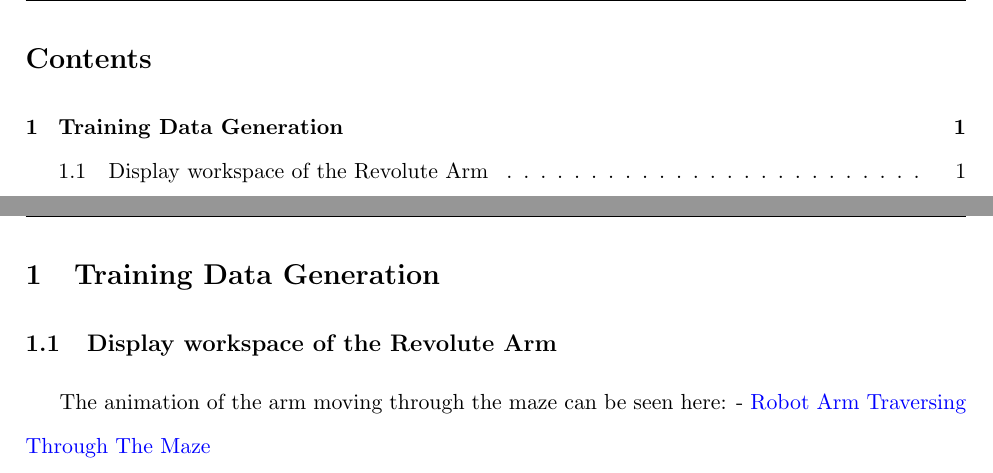
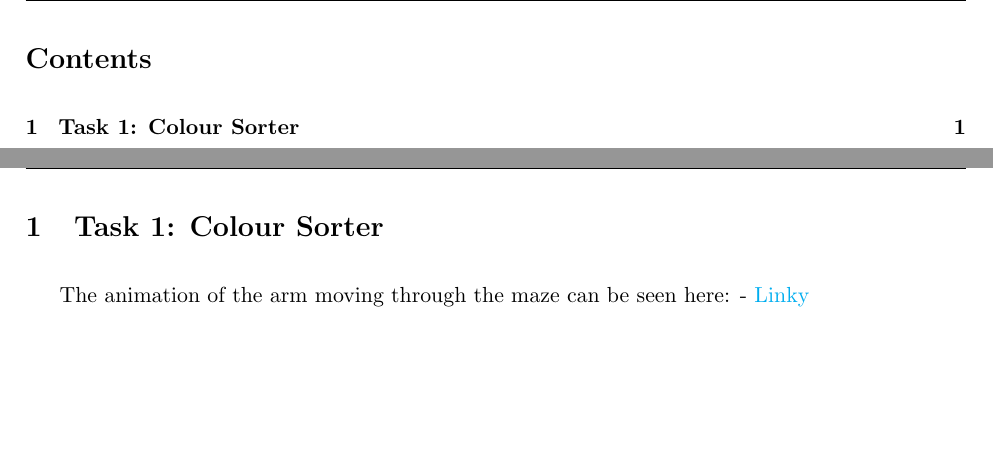
Before and after one commit to LukeDWaller99/AINT308---Machine-Vision-and-Behavioural-Computing, a LaTeX document (CW1/Report/report.tex): two parts of pages 2 and 3 of 3, joined at a grey line, cut so that both start at the same text, the shorter picture padded with empty space. Compiled offline with pdfLaTeX.

Commit message:
Update Report

```diff
--- a/CW1/Report/report.tex
+++ b/CW1/Report/report.tex
@@ -42,10 +42,9 @@
 \tableofcontents
 \newpage
 
-\section{Training Data Generation}
-\subsection{Display workspace of the Revolute Arm}
+\section{Task 1: Colour Sorter}
 \pagenumbering{arabic}
 
-The animation of the arm moving through the maze can be seen here: - \href{https://youtu.be/_ZtAD1VYlzo}{Robot Arm Traversing Through The Maze}
+The animation of the arm moving through the maze can be seen here: - \href{Link}{Linky}
 
 \end{document}
```
Also changed, not shown: CW1/Report/report.pdf, CW1/Report/report.tex (2 more changed lines), 5 other files.
